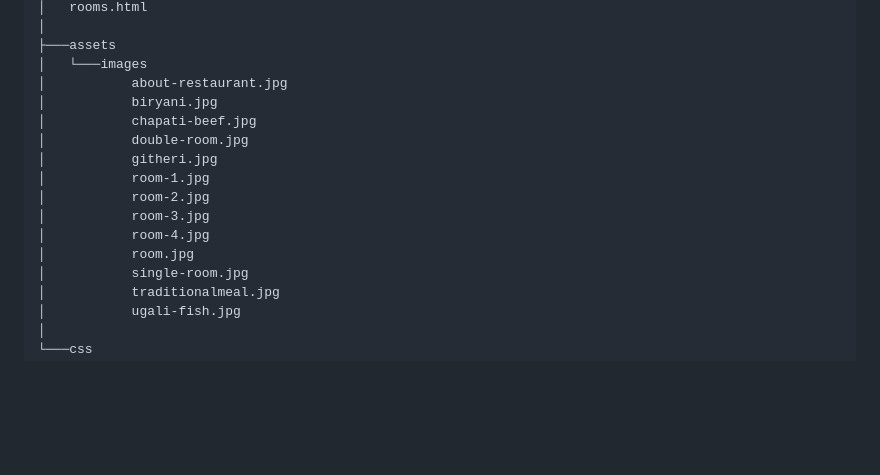
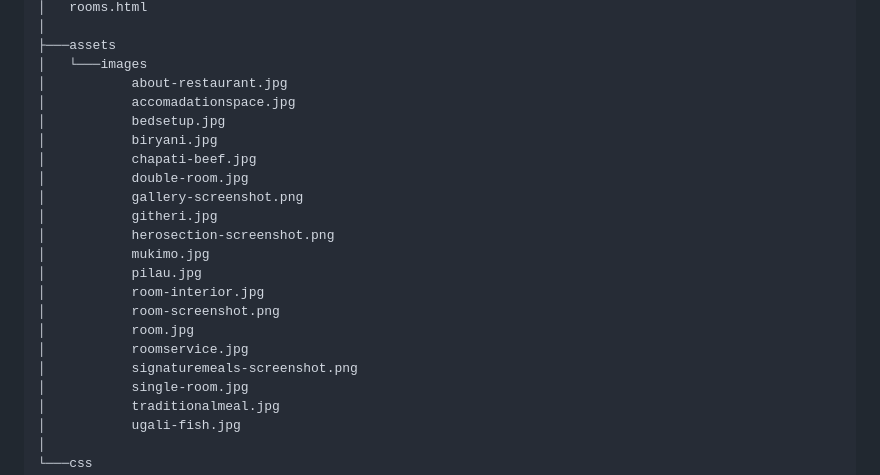
Before and after one commit to wanjiruaisha/almasi-stay-and-dine, a Markdown page: README.md, the part around the change. Rendered like a GitHub page; blank space fills up the shorter version.

Commit message:
refactor: update project structure for consistency

```diff
--- a/README.md
+++ b/README.md
@@ -116,15 +116,21 @@ The design direction focused on:
 ├───assets
 │   └───images
 │           about-restaurant.jpg
+│           accomadationspace.jpg
+│           bedsetup.jpg
 │           biryani.jpg
 │           chapati-beef.jpg
 │           double-room.jpg
+│           gallery-screenshot.png
 │           githeri.jpg
-│           room-1.jpg
-│           room-2.jpg
-│           room-3.jpg
-│           room-4.jpg
+│           herosection-screenshot.png
+│           mukimo.jpg
+│           pilau.jpg
+│           room-interior.jpg
+│           room-screenshot.png
 │           room.jpg
+│           roomservice.jpg
+│           signaturemeals-screenshot.png
 │           single-room.jpg
 │           traditionalmeal.jpg
 │           ugali-fish.jpg
```
